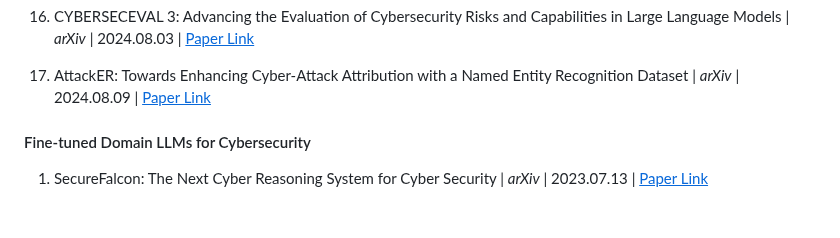
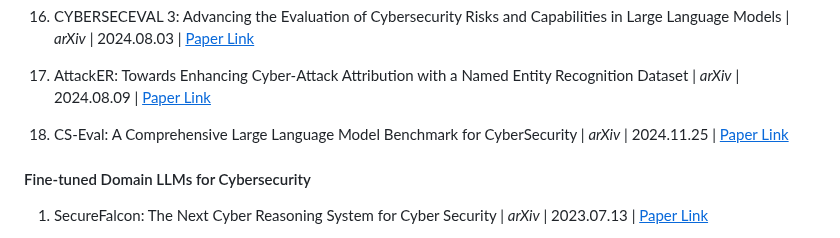
Before and after one commit to tmylla/Awesome-LLM4Cybersecurity, a Markdown page: README.md, the part around the change. Drawn GitHub-style; blank space fills up the shorter version.

```diff
--- a/README.md
+++ b/README.md
@@ -96,6 +96,8 @@ We seek to address three key questions:
 16. CYBERSECEVAL 3: Advancing the Evaluation of Cybersecurity Risks and Capabilities in Large Language Models | *arXiv* | 2024.08.03 | [<u>Paper Link</u>](https://arxiv.org/pdf/2408.01605)
 
 17. AttackER: Towards Enhancing Cyber-Attack Attribution with a Named Entity Recognition Dataset | *arXiv* | 2024.08.09 | [<u>Paper Link</u>](https://arxiv.org/pdf/2408.05149)
+
+18. CS-Eval: A Comprehensive Large Language Model Benchmark for CyberSecurity | *arXiv* | 2024.11.25 | [<u>Paper Link</u>](https://arxiv.org/pdf/2411.16239)
 
 
 #### Fine-tuned Domain LLMs for Cybersecurity
```
